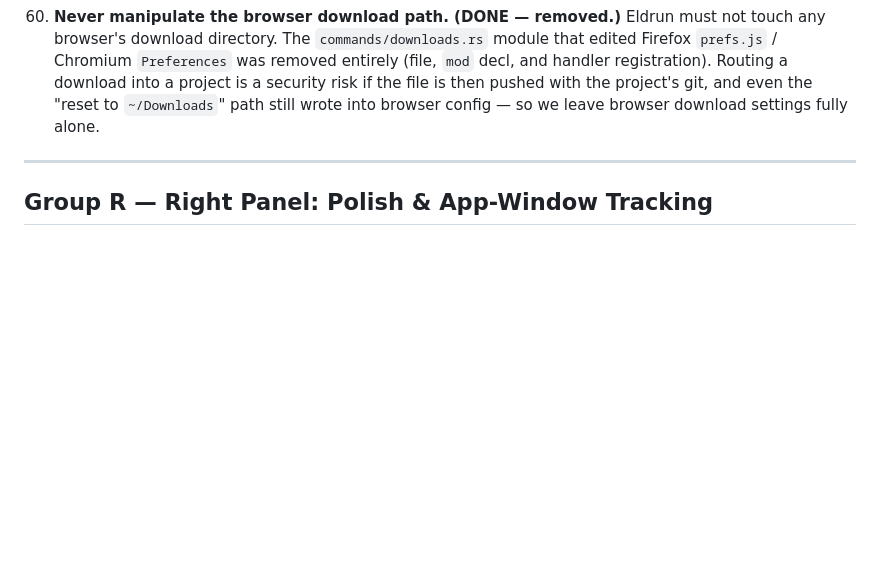
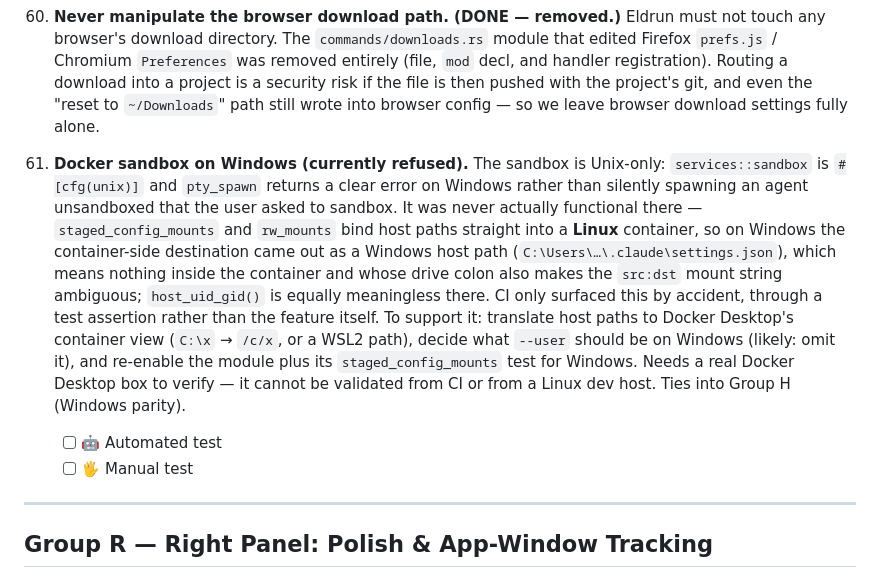
Before and after one commit to fseiffarth/ProjectEldrun, a Markdown page: TODO.md, the part around the change. Drawn GitHub-style; blank space fills up the shorter version.

Commit message:
docs(todo): #86 — Docker sandbox on Windows (currently refused)
Records the gap the CI fix exposed: the sandbox was never functional on
Windows (host paths bound into a Linux container), and is now gated to Unix
with an explicit refusal rather than a silent unsandboxed spawn.

Co-Authored-By: Claude Opus 4.8 <noreply@anthropic.com>

```diff
--- a/TODO.md
+++ b/TODO.md
@@ -1814,6 +1814,24 @@ auth) and the local/remote git push axis (#21).*
     the "reset to `~/Downloads`" path still wrote into browser config — so we leave
     browser download settings fully alone.
 
+86. **Docker sandbox on Windows (currently refused).** The sandbox is Unix-only:
+    `services::sandbox` is `#[cfg(unix)]` and `pty_spawn` returns a clear error on
+    Windows rather than silently spawning an agent unsandboxed that the user asked
+    to sandbox. It was never actually functional there — `staged_config_mounts` and
+    `rw_mounts` bind host paths straight into a **Linux** container, so on Windows
+    the container-side destination came out as a Windows host path
+    (`C:\Users\…\.claude\settings.json`), which means nothing inside the container
+    and whose drive colon also makes the `src:dst` mount string ambiguous;
+    `host_uid_gid()` is equally meaningless there. CI only surfaced this by
+    accident, through a test assertion rather than the feature itself. To support
+    it: translate host paths to Docker Desktop's container view (`C:\x` → `/c/x`,
+    or a WSL2 path), decide what `--user` should be on Windows (likely: omit it),
+    and re-enable the module plus its `staged_config_mounts` test for Windows.
+    Needs a real Docker Desktop box to verify — it cannot be validated from CI or
+    from a Linux dev host. Ties into Group H (Windows parity).
+    - [ ] 🤖 Automated test
+    - [ ] 🖐️ Manual test
+
 ---
 
 ## Group R — Right Panel: Polish & App-Window Tracking
```
